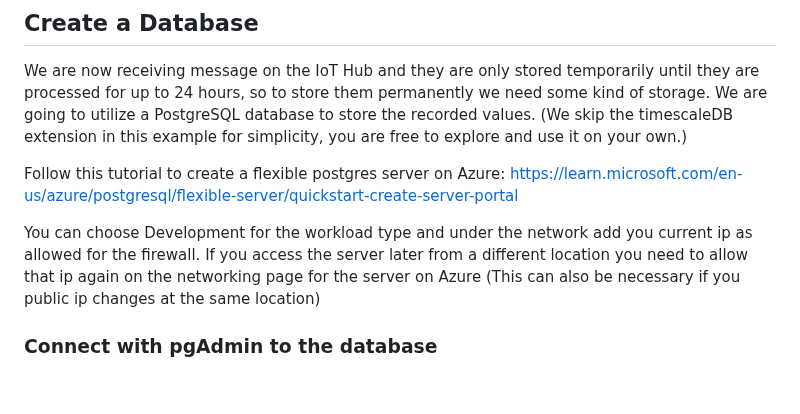
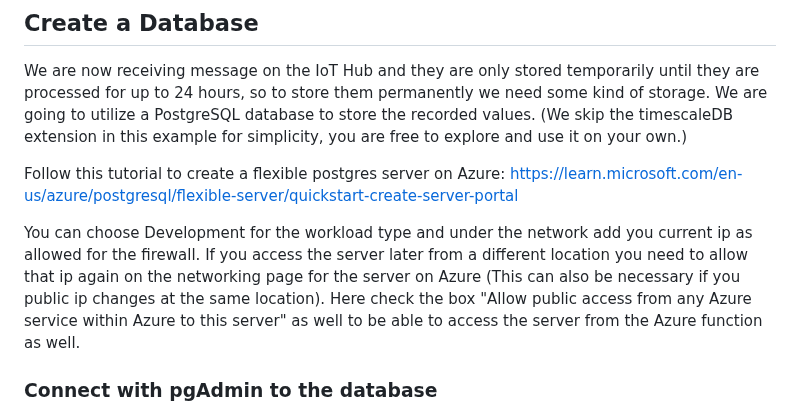
Before and after one commit to DTU-Teaching/Industrial-IoT-For-Digitization-Of-Electronic-Assets-2024, a Markdown page: Module 2/cloud_part1.md, the part around the change. GitHub-like rendering; blank space fills up the shorter version.

Commit message:
small addition

```diff
--- a/Module 2/cloud_part1.md
+++ b/Module 2/cloud_part1.md
@@ -33,7 +33,7 @@ Follow this tutorial to create a flexible postgres server on Azure:
 https://learn.microsoft.com/en-us/azure/postgresql/flexible-server/quickstart-create-server-portal
 
 You can choose Development for the workload type and under the network add you current ip as allowed for the firewall.
-If you access the server later from a different location you need to allow that ip again on the networking page for the server on Azure (This can also be necessary if you public ip changes at the same location)
+If you access the server later from a different location you need to allow that ip again on the networking page for the server on Azure (This can also be necessary if you public ip changes at the same location). Here check the box "Allow public access from any Azure service within Azure to this server" as well to be able to access the server from the Azure function as well.
 
 ### Connect with pgAdmin to the database
 On the left panel right click on Servers>register>Server...
```
